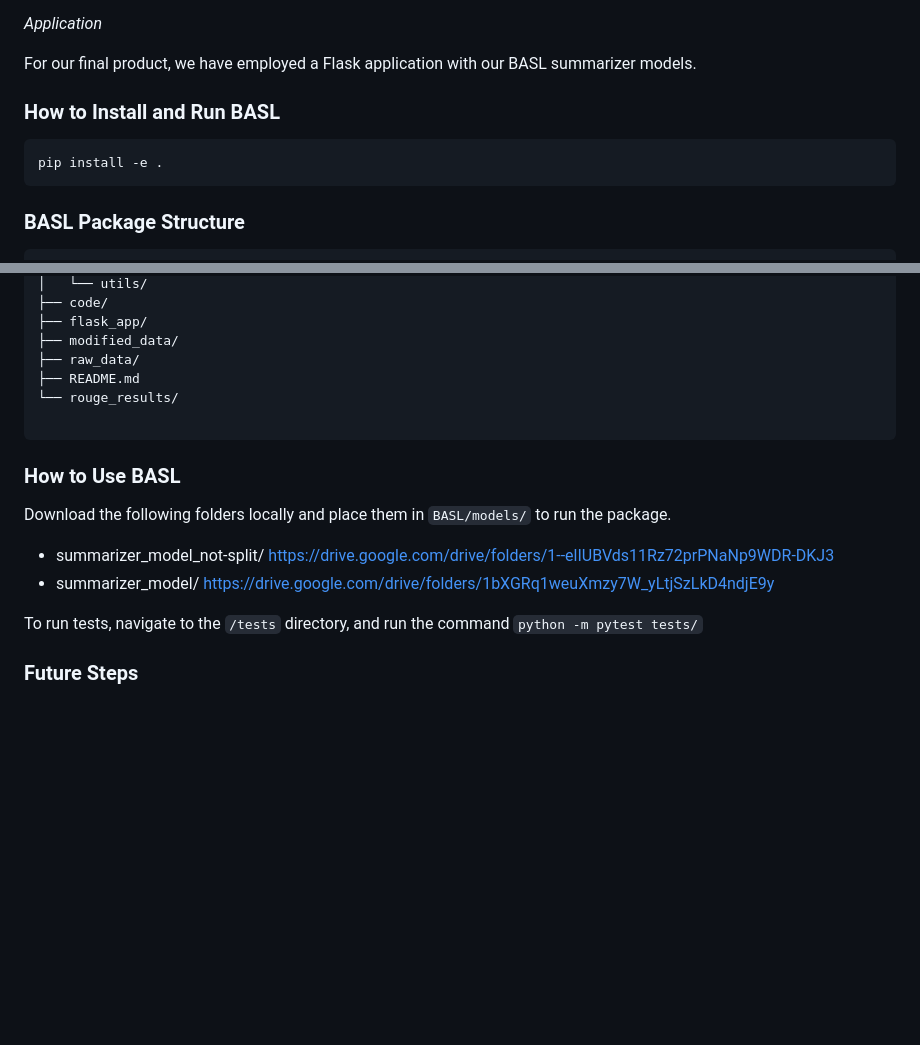
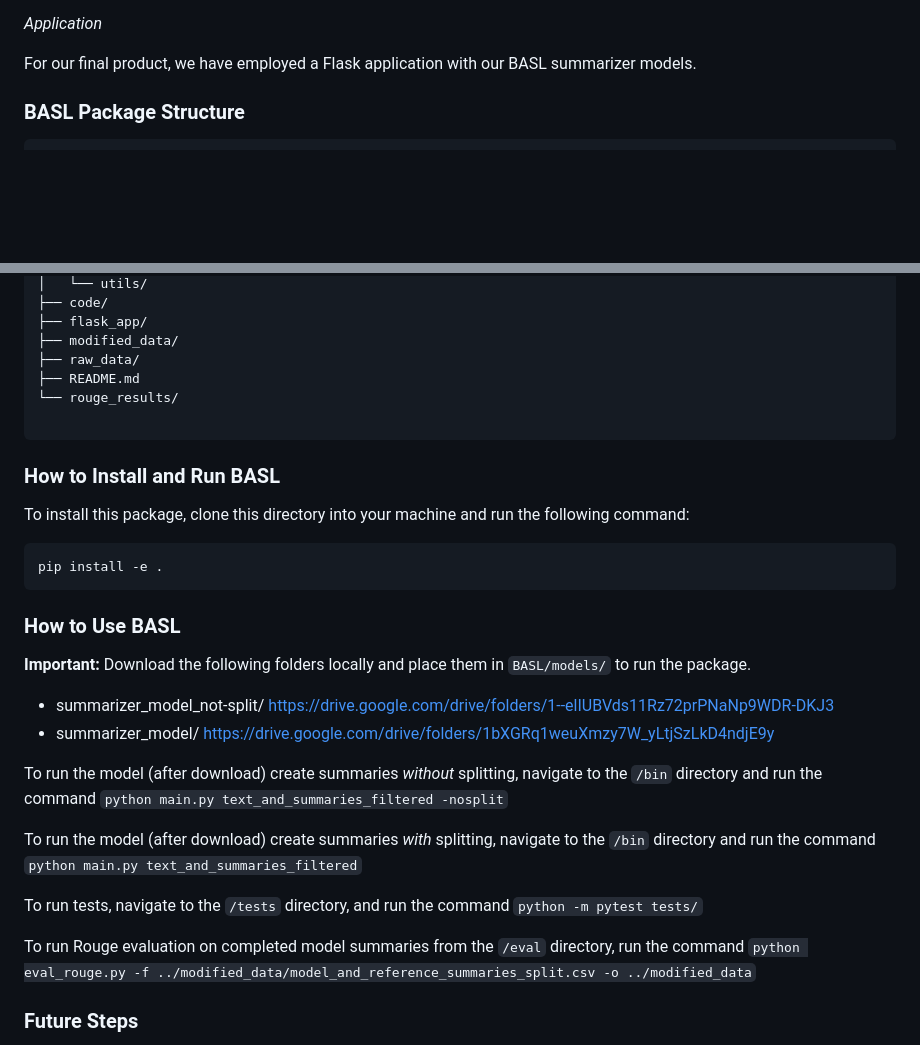
Before and after one commit to miammayerhofer/ANLY521_Final_Project, a Markdown page: README.md, 2 parts joined by grey strips. Drawn GitHub-style; blank space fills up the shorter version.

Commit message:
Updated README to have example commands. Added rouge eval script to eval folder.

````diff
--- a/README.md
+++ b/README.md
@@ -16,12 +16,6 @@ We have evaluated the models using the ROUGE scoring metric, although we acknowl
 _Application_
 
 For our final product, we have employed a Flask application with our BASL summarizer models.
-
-### How to Install and Run BASL
-
-```
-pip install -e .
-```
 
 ### BASL Package Structure
 
@@ -50,14 +44,28 @@ pip install -e .
 
 ```
 
+### How to Install and Run BASL
+
+To install this package, clone this directory into your machine and run the following command:
+
+```
+pip install -e .
+```
+
 ### How to Use BASL
 
-Download the following folders locally and place them in `BASL/models/` to run the package.
+**Important:** Download the following folders locally and place them in `BASL/models/` to run the package.
 
 * summarizer_model_not-split/ https://drive.google.com/drive/folders/1--elIUBVds11Rz72prPNaNp9WDR-DKJ3
 * summarizer_model/ https://drive.google.com/drive/folders/1bXGRq1weuXmzy7W_yLtjSzLkD4ndjE9y
 
+To run the model (after download) create summaries *without* splitting, navigate to the `/bin` directory and run the command `python main.py text_and_summaries_filtered -nosplit`
+
+To run the model (after download) create summaries *with* splitting, navigate to the `/bin` directory and run the command `python main.py text_and_summaries_filtered`
+
 To run tests, navigate to the `/tests` directory, and run the command `python -m pytest tests/`
+
+To run Rouge evaluation on completed model summaries from the `/eval` directory, run the command `python eval_rouge.py -f ../modified_data/model_and_reference_summaries_split.csv -o ../modified_data`
 
 ### Future Steps
 
````
